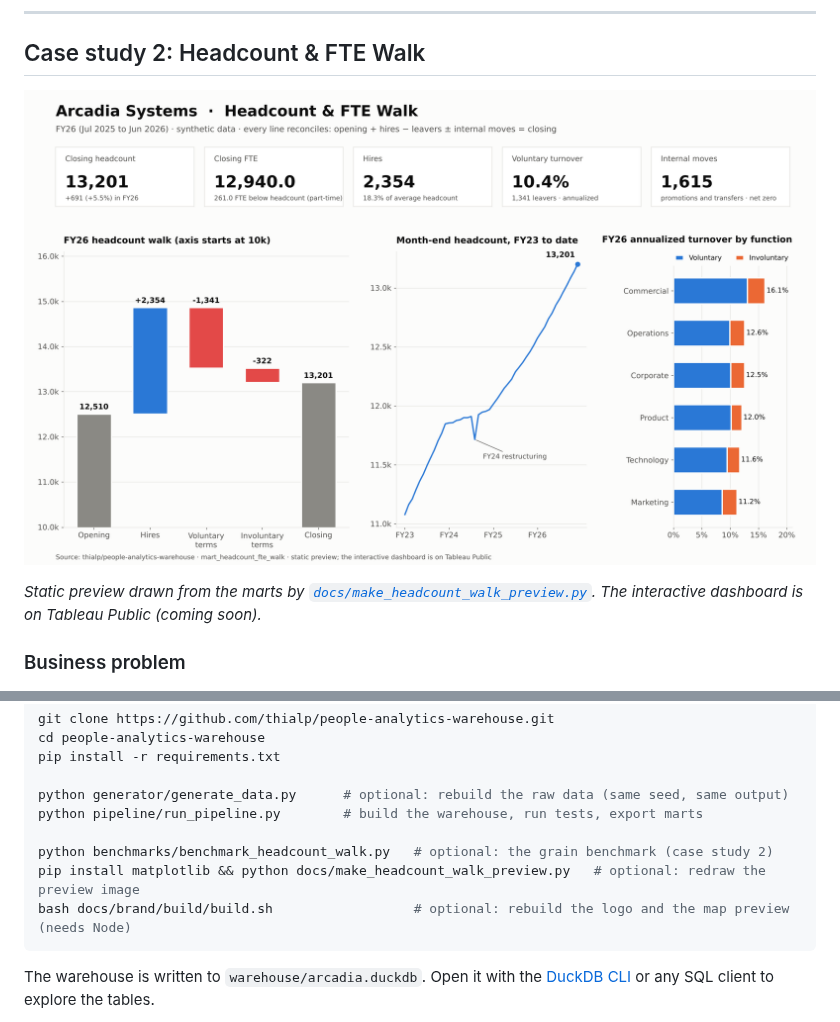
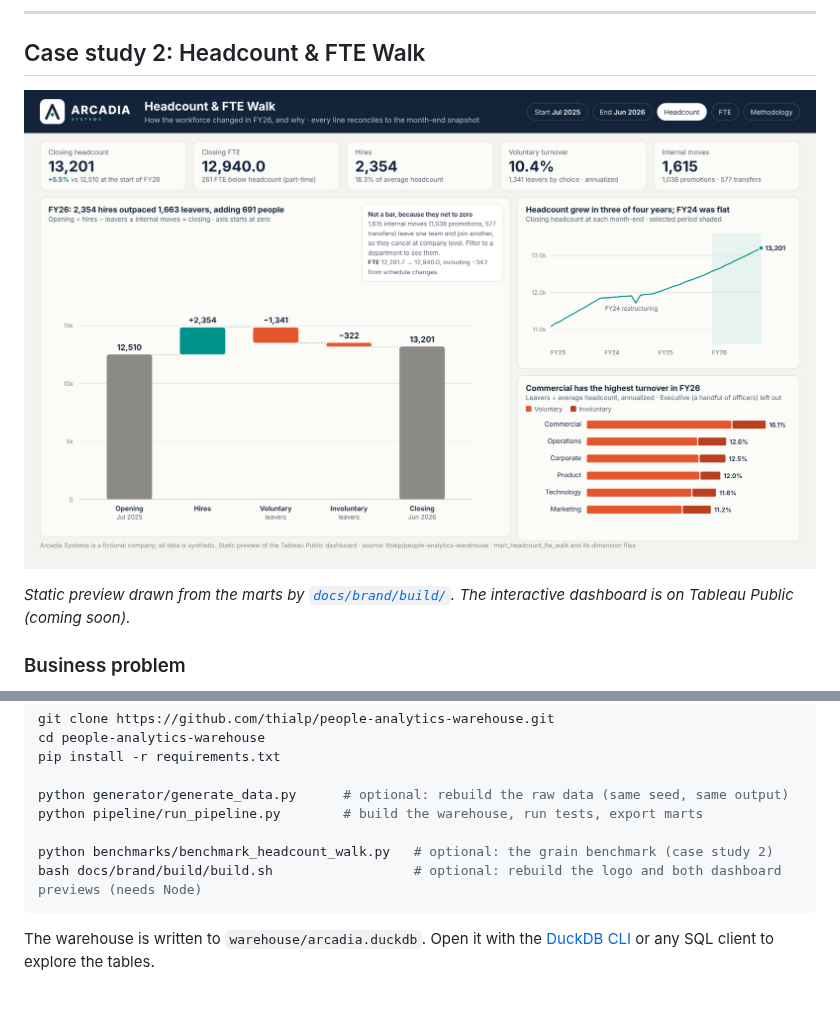
Before and after one commit to thialp/people-analytics-warehouse, a Markdown page: README.md, 2 parts joined by grey strips. Drawn GitHub-style; pictures changed too: docs/images/headcount_walk_preview.png; blank space fills up the shorter version.

````diff
--- a/README.md
+++ b/README.md
@@ -232,7 +232,7 @@ Step-by-step connection guide: [`docs/tableau_public_guide.md`](docs/tableau_pub
 
 ![Headcount & FTE Walk preview](docs/images/headcount_walk_preview.png)
 
-*Static preview drawn from the marts by [`docs/make_headcount_walk_preview.py`](docs/make_headcount_walk_preview.py). The interactive dashboard is on Tableau Public (coming soon).*
+*Static preview drawn from the marts by [`docs/brand/build/`](docs/brand/build/). The interactive dashboard is on Tableau Public (coming soon).*
 
 ### Business problem
 
@@ -353,8 +353,7 @@ python generator/generate_data.py      # optional: rebuild the raw data (same se
 python pipeline/run_pipeline.py        # build the warehouse, run tests, export marts
 
 python benchmarks/benchmark_headcount_walk.py   # optional: the grain benchmark (case study 2)
-pip install matplotlib && python docs/make_headcount_walk_preview.py   # optional: redraw the preview image
-bash docs/brand/build/build.sh                  # optional: rebuild the logo and the map preview (needs Node)
+bash docs/brand/build/build.sh                  # optional: rebuild the logo and both dashboard previews (needs Node)
 ```
 
 The warehouse is written to `warehouse/arcadia.duckdb`. Open it with the [DuckDB CLI](https://duckdb.org/docs/installation/) or any SQL client to explore the tables.
````
Also changed, not shown: docs/brand/README.md (+2 -2 lines), docs/tableau_headcount_walk_guide.md (+21 -6 lines), 6 other files.
